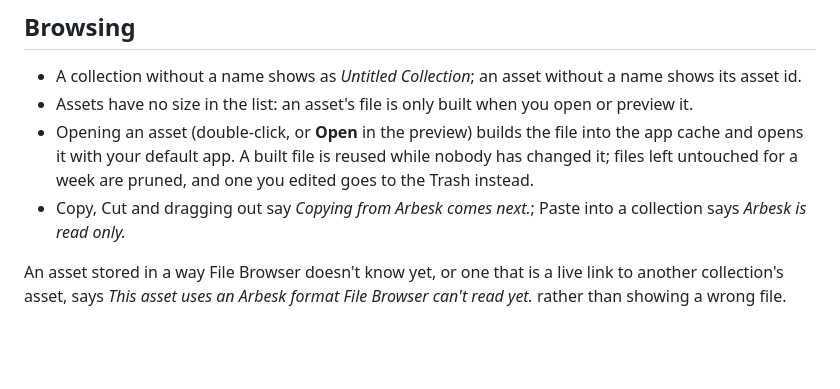
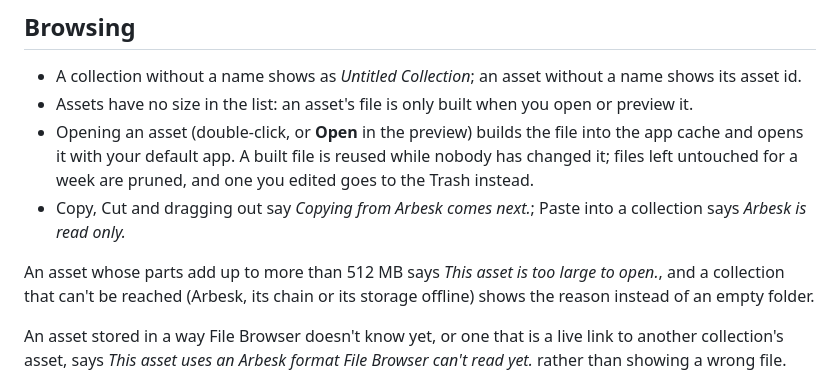
Before and after one commit to ahmadsayed/unshitty-mac-filebrowser, a Markdown page: docs/arbesk.md, the part around the change. Rendered like a GitHub page; blank space fills up the shorter version.

Commit message:
docs: Arbesk's size caps and offline listings
docs/arbesk.md and the spec now say what the review's fixes do: an asset
over 512 MB is too large to open, nothing read from Arbesk is unbounded,
and a collection that can't be reached shows why instead of an empty
folder.

Co-Authored-By: Claude Opus 5.5 <noreply@anthropic.com>

```diff
--- a/docs/arbesk.md
+++ b/docs/arbesk.md
@@ -55,6 +55,10 @@ you later. File Browser itself never asks Arbesk to change anything.
 - Copy, Cut and dragging out say *Copying from Arbesk comes next.*; Paste
   into a collection says *Arbesk is read only.*
 
+An asset whose parts add up to more than 512 MB says *This asset is too
+large to open.*, and a collection that can't be reached (Arbesk, its chain
+or its storage offline) shows the reason instead of an empty folder.
+
 An asset stored in a way File Browser doesn't know yet, or one that is a
 live link to another collection's asset, says *This asset uses an Arbesk
 format File Browser can't read yet.* rather than showing a wrong file.
```
Also changed, not shown: 1 other file.
